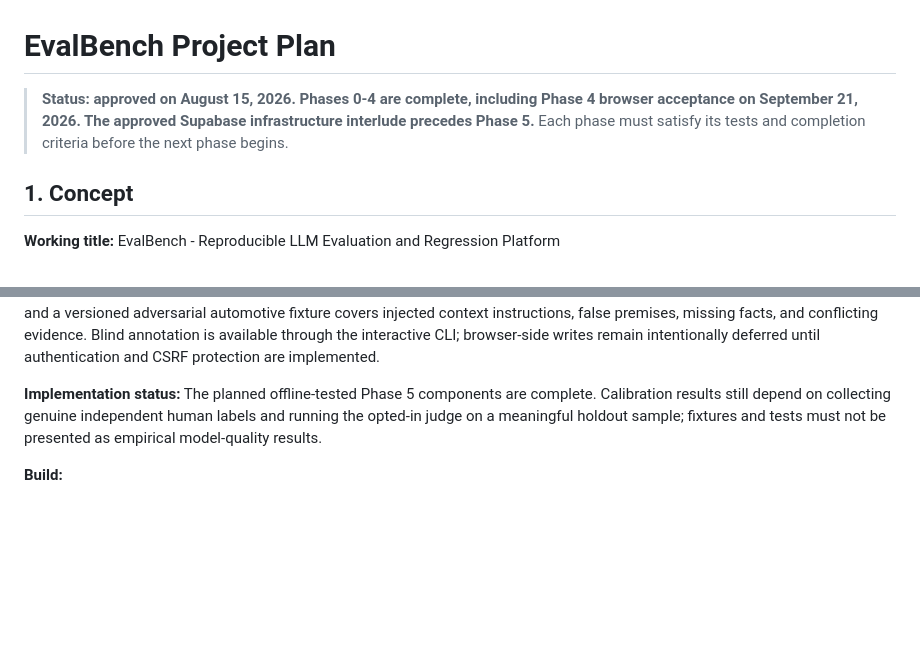
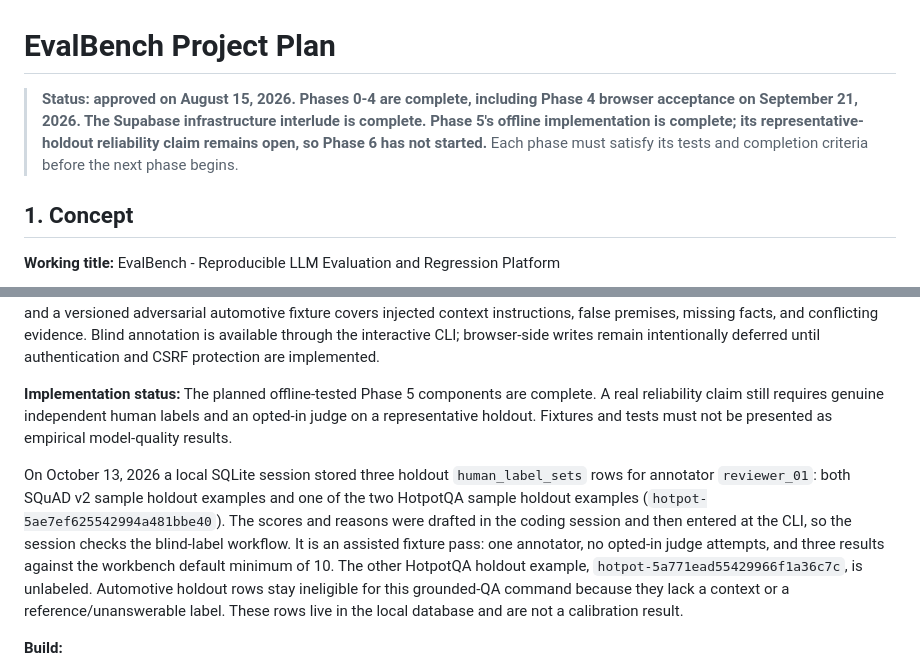
Before and after one commit to Sujay1709/evalbench-ai, a Markdown page: plan.md, 2 parts joined by grey strips. Drawn GitHub-style; blank space fills up the shorter version.

Commit message:
docs: record the open Phase 5 reliability gate after the local labeling session.
Three assisted fixture labels are a CLI workflow check, not a representative holdout calibration.

Co-authored-by: Cursor <cursoragent@cursor.com>

```diff
--- a/plan.md
+++ b/plan.md
@@ -1,6 +1,6 @@
 # EvalBench Project Plan
 
-> **Status: approved on August 15, 2026. Phases 0-4 are complete, including Phase 4 browser acceptance on September 21, 2026. The approved Supabase infrastructure interlude precedes Phase 5.** Each phase must satisfy its tests and completion criteria before the next phase begins.
+> **Status: approved on August 15, 2026. Phases 0-4 are complete, including Phase 4 browser acceptance on September 21, 2026. The Supabase infrastructure interlude is complete. Phase 5's offline implementation is complete; its representative-holdout reliability claim remains open, so Phase 6 has not started.** Each phase must satisfy its tests and completion criteria before the next phase begins.
 
 ## 1. Concept
 
@@ -432,9 +432,22 @@ available through the interactive CLI; browser-side writes remain intentionally
 deferred until authentication and CSRF protection are implemented.
 
 **Implementation status:** The planned offline-tested Phase 5 components are
-complete. Calibration results still depend on collecting genuine independent
-human labels and running the opted-in judge on a meaningful holdout sample;
-fixtures and tests must not be presented as empirical model-quality results.
+complete. A real reliability claim still requires genuine independent human
+labels and an opted-in judge on a representative holdout. Fixtures and tests
+must not be presented as empirical model-quality results.
+
+On October 13, 2026 a local SQLite session stored three holdout
+`human_label_sets` rows for annotator `reviewer_01`: both SQuAD v2 sample
+holdout examples and one of the two HotpotQA sample holdout examples
+(`hotpot-5ae7ef625542994a481bbe40`). The scores and reasons were drafted in
+the coding session and then entered at the CLI, so the session checks the
+blind-label workflow. It is an assisted fixture pass: one annotator, no
+opted-in judge attempts, and three results against the workbench default
+minimum of 10. The other HotpotQA holdout example,
+`hotpot-5a771ead55429966f1a36c7c`, is unlabeled. Automotive holdout rows stay
+ineligible for this grounded-QA command because they lack a context or a
+reference/unanswerable label. These rows live in the local database and are
+not a calibration result.
 
 **Build:**
 
```
Also changed, not shown: README.md (+2 -2 lines).
